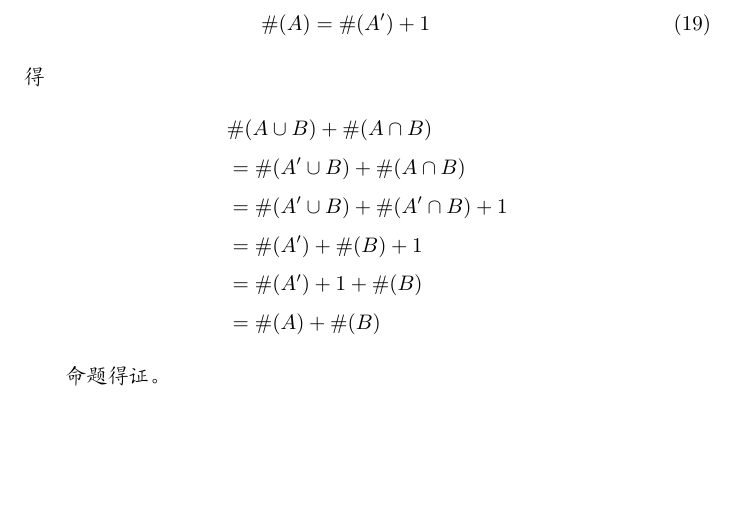
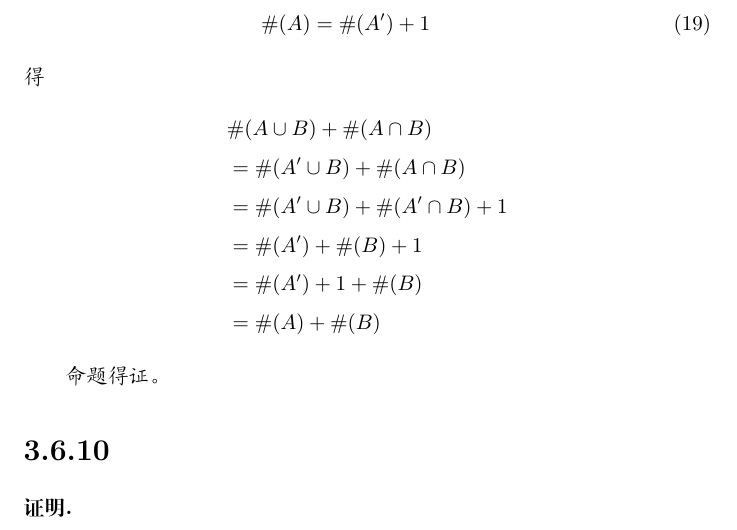
Before and after one commit to zvbb/tao-analysis-exercise, a LaTeX document (chapter/3chapter/3-6.tex): part of page 10 of 10, cut so that both start at the same text, the shorter picture padded with empty space. Compiled offline with XeLaTeX.

Commit message:
3-6.tex sequal

```diff
--- a/chapter/3chapter/3-6.tex
+++ b/chapter/3chapter/3-6.tex
@@ -471,5 +471,8 @@
   命题得证。
 \end{zproof}
 
+\section*{3.6.10}
+\begin{zproof}
 
+\end{zproof}
 \end{document}
```
